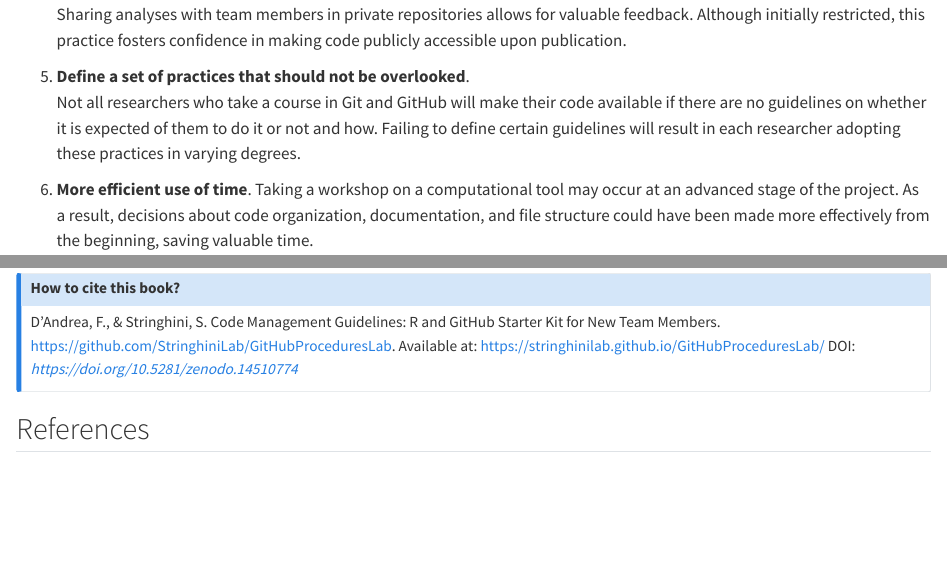
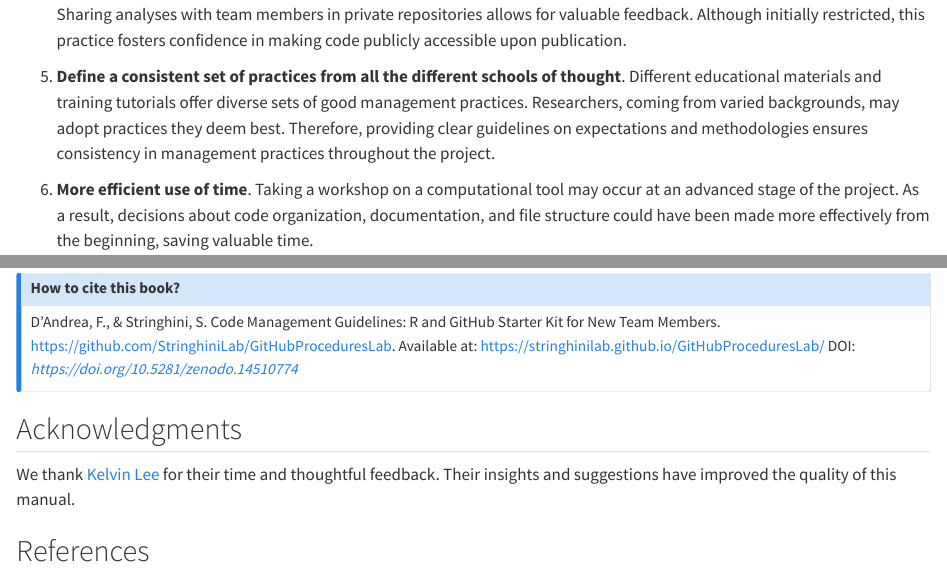
Before and after one commit to StringhiniLab/GitHubProceduresLab, a Quarto document (index.qmd): the page in a window 1100 px wide, from 1100 px down, and a second part further down, joined at a grey line. Rendered offline with R 4.5, knitr and Pandoc in place of Quarto, with nearby package versions.

Commit message:
Update introduction

```diff
--- a/index.qmd
+++ b/index.qmd
@@ -32,8 +32,8 @@ There are several benefits to defining clear minimum guidelines and basic comput
 4. **Early peer review**.
   Sharing analyses with team members in private repositories allows for valuable feedback. Although initially restricted, this practice fosters confidence in making code publicly accessible upon publication.
 
-5. **Define a set of practices that should not be overlooked**.
-  Not all researchers who take a course in Git and GitHub will make their code available if there are no guidelines on whether it is expected of them to do it or not and how. Failing to define certain guidelines will result in each researcher adopting these practices in varying degrees.
+5. **Define a consistent set of practices from all the different schools of thought**.
+  Different educational materials and training tutorials offer diverse sets of good management practices. Researchers, coming from varied backgrounds, may adopt practices they deem best. Therefore, providing clear guidelines on expectations and methodologies ensures consistency in management practices throughout the project.
 
 6. **More efficient use of time**.
   Taking a workshop on a computational tool may occur at an advanced stage of the project. As a result, decisions about code organization, documentation, and file structure could have been made more effectively from the beginning, saving valuable time.
@@ -58,5 +58,8 @@ Available at: https://stringhinilab.github.io/GitHubProceduresLab/ DOI: *https:/
 
 :::
 
+## Acknowledgments
+
+We thank [Kelvin Lee](https://hykelvinlee.com/) for their time and thoughtful feedback. Their insights and suggestions have improved the quality of this manual.
 
 ## References {.unnumbered}
```
Also changed, not shown: docs/search.json, 3 other files.
